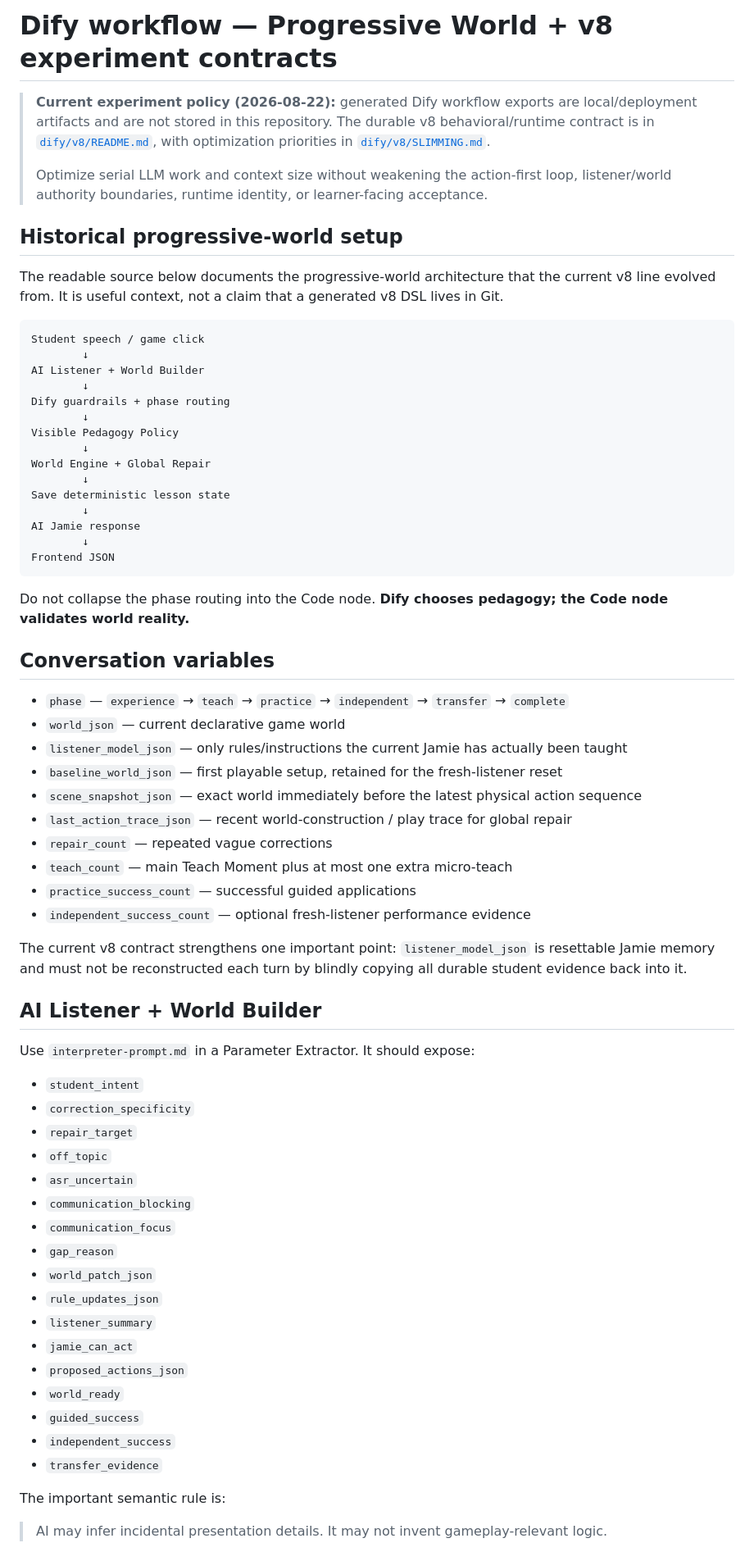
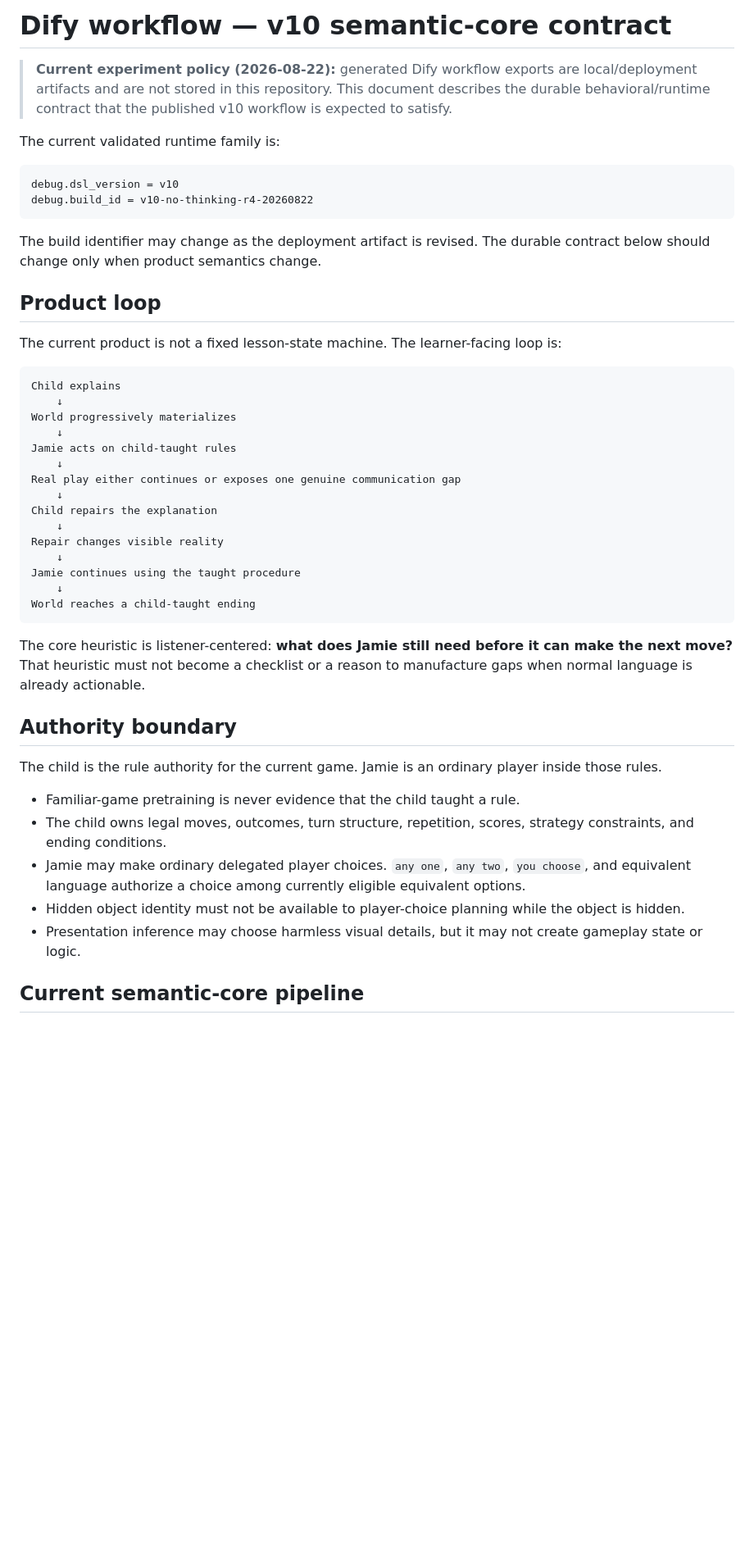
Before and after one commit to shhh-hoo/game-teacher-demo, a Markdown page: dify/README.md, the part around one of its changes. Shown at 82% size. Drawn GitHub-style; blank space fills up the shorter version.

Commit message:
Document current v10 Dify architecture

````diff
--- a/dify/README.md
+++ b/dify/README.md
@@ -1,71 +1,49 @@
-# Dify workflow — Progressive World + v8 experiment contracts
+# Dify workflow — v10 semantic-core contract
 
-> **Current experiment policy (2026-08-22):** generated Dify workflow exports are local/deployment artifacts and are not stored in this repository. The durable v8 behavioral/runtime contract is in [`dify/v8/README.md`](./v8/README.md), with optimization priorities in [`dify/v8/SLIMMING.md`](./v8/SLIMMING.md).
->
-> Optimize serial LLM work and context size without weakening the action-first loop, listener/world authority boundaries, runtime identity, or learner-facing acceptance.
+> **Current experiment policy (2026-08-22):** generated Dify workflow exports are local/deployment artifacts and are not stored in this repository. This document describes the durable behavioral/runtime contract that the published v10 workflow is expected to satisfy.
 
-## Historical progressive-world setup
-
-The readable source below documents the progressive-world architecture that the current v8 line evolved from. It is useful context, not a claim that a generated v8 DSL lives in Git.
+The current validated runtime family is:
 
 ```text
-Student speech / game click
-        ↓
-AI Listener + World Builder
-        ↓
-Dify guardrails + phase routing
-        ↓
-Visible Pedagogy Policy
-        ↓
-World Engine + Global Repair
-        ↓
-Save deterministic lesson state
-        ↓
-AI Jamie response
-        ↓
-Frontend JSON
+debug.dsl_version = v10
+debug.build_id = v10-no-thinking-r4-20260822
 ```
 
-Do not collapse the phase routing into the Code node. **Dify chooses pedagogy; the Code node validates world reality.**
+The build identifier may change as the deployment artifact is revised. The durable contract below should change only when product semantics change.
 
-## Conversation variables
+## Product loop
 
-- `phase` — `experience` → `teach` → `practice` → `independent` → `transfer` → `complete`
-- `world_json` — current declarative game world
-- `listener_model_json` — only rules/instructions the current Jamie has actually been taught
-- `baseline_world_json` — first playable setup, retained for the fresh-listener reset
-- `scene_snapshot_json` — exact world immediately before the latest physical action sequence
-- `last_action_trace_json` — recent world-construction / play trace for global repair
-- `repair_count` — repeated vague corrections
-- `teach_count` — main Teach Moment plus at most one extra micro-teach
-- `practice_success_count` — successful guided applications
-- `independent_success_count` — optional fresh-listener performance evidence
+The current product is not a fixed lesson-state machine. The learner-facing loop is:
 
-The current v8 contract strengthens one important point: `listener_model_json` is resettable Jamie memory and must not be reconstructed each turn by blindly copying all durable student evidence back into it.
+```text
+Child explains
+    ↓
+World progressively materializes
+    ↓
+Jamie acts on child-taught rules
+    ↓
+Real play either continues or exposes one genuine communication gap
+    ↓
+Child repairs the explanation
+    ↓
+Repair changes visible reality
+    ↓
+Jamie continues using the taught procedure
+    ↓
+World reaches a child-taught ending
+```
 
-## AI Listener + World Builder
+The core heuristic is listener-centered: **what does Jamie still need before it can make the next move?** That heuristic must not become a checklist or a reason to manufacture gaps when normal language is already actionable.
 
-Use `interpreter-prompt.md` in a Parameter Extractor. It should expose:
+## Authority boundary
 
-- `student_intent`
-- `correction_specificity`
-- `repair_target`
-- `off_topic`
-- `asr_uncertain`
-- `communication_blocking`
-- `communication_focus`
-- `gap_reason`
-- `world_patch_json`
-- `rule_updates_json`
-- `listener_summary`
-- `jamie_can_act`
-- `proposed_actions_json`
-- `world_ready`
-- `guided_success`
-- `independent_success`
-- `transfer_evidence`
+The child is the rule authority for the current game. Jamie is an ordinary player inside those rules.
 
-The important semantic rule is:
+- Familiar-game pretraining is never evidence that the child taught a rule.
+- The child owns legal moves, outcomes, turn structure, repetition, scores, strategy constraints, and ending conditions.
+- Jamie may make ordinary delegated player choices. `any one`, `any two`, `you choose`, and equivalent language authorize a choice among currently eligible equivalent options.
+- Hidden object identity must not be available to player-choice planning while the object is hidden.
+- Presentation inference may choose harmless visual details, but it may not create gameplay state or logic.
 
-> AI may infer incidental presentation details. It may not invent gameplay-relevant logic.
+## Current semantic-core pipeline
 
````
Also changed, not shown: other parts of dify/README.md (+122 -33 lines).
